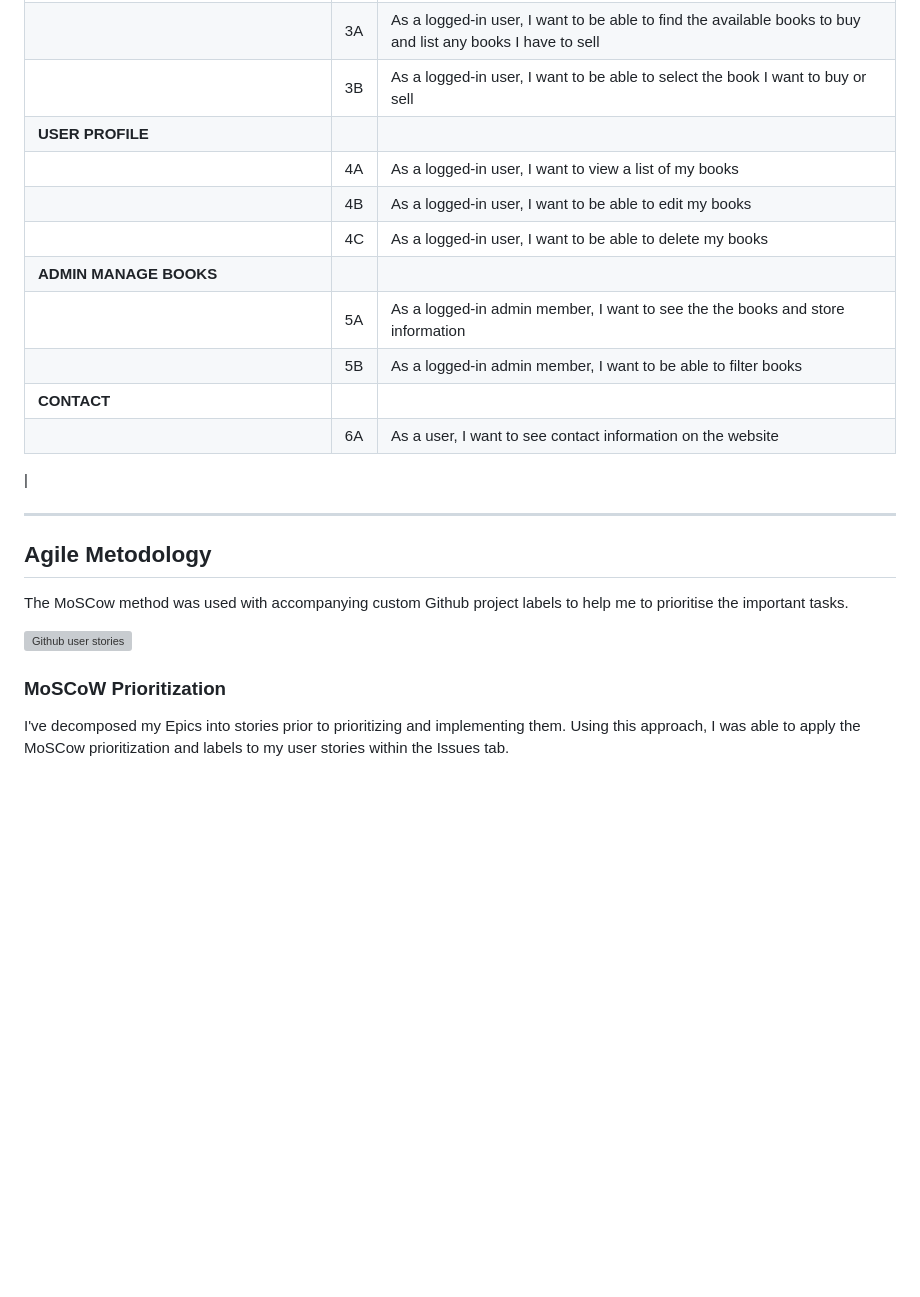
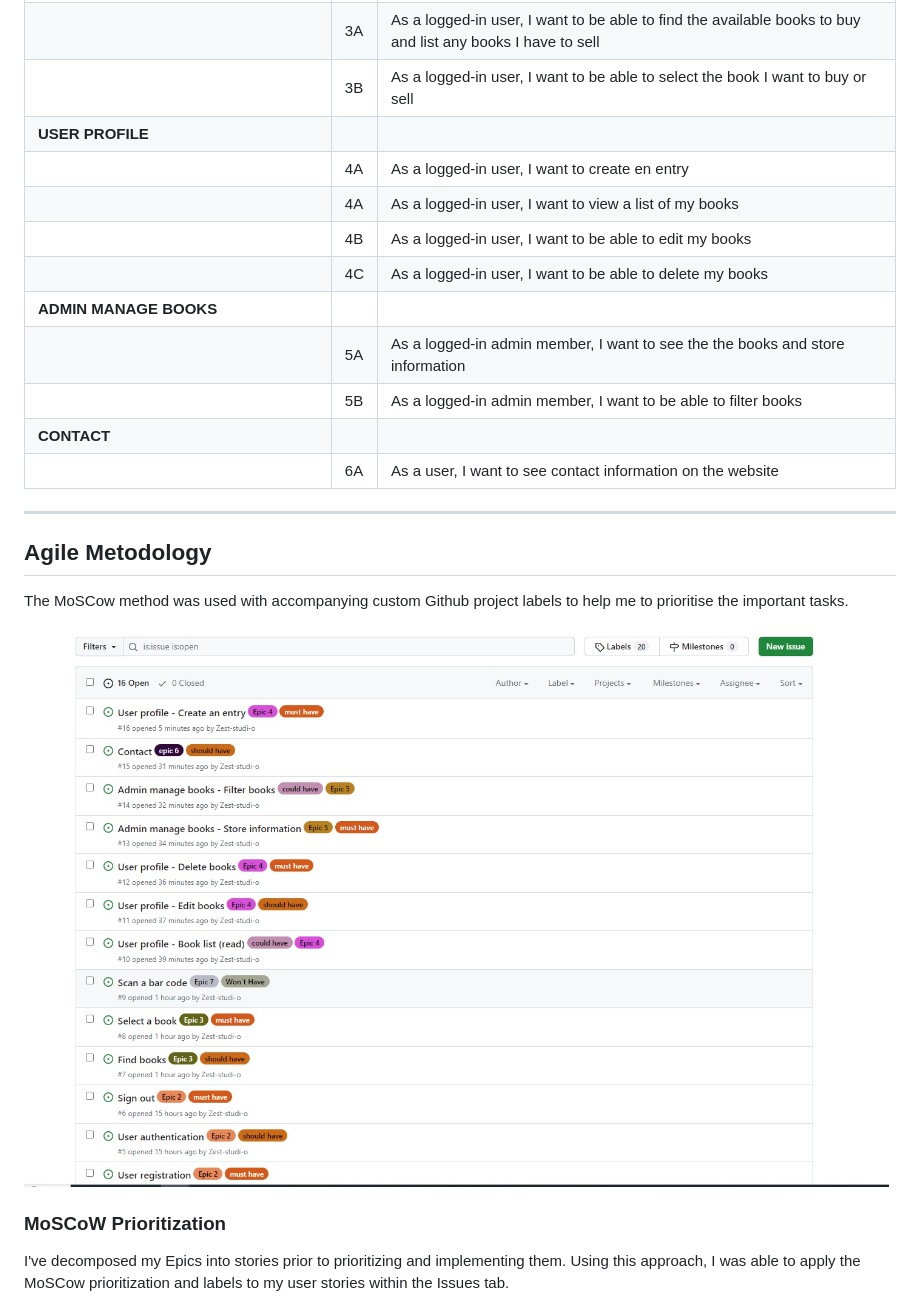
Before and after one commit to Zest-studi-o/bookzone-v2, a Markdown page: README.md, the part around the change. Rendered like a GitHub page; pictures changed too: docs/readme/user-stories-1.jpg (added); blank space fills up the shorter version; grey boxes are pictures that could not be loaded.

Commit message:
Edit user stories and testing plan

```diff
--- a/README.md
+++ b/README.md
@@ -76,6 +76,7 @@ Project goals:
 |                                       |3A| As a logged-in user, I want to be able to find the available books to buy and list any books I have to sell|
 |                                       |3B| As a logged-in user, I want to be able to select the book I want to buy or sell|
 |**USER PROFILE**                       |  ||
+|                                       |4A| As a logged-in user, I want to create en entry|
 |                                       |4A| As a logged-in user, I want to view a list of my books|
 |                                       |4B| As a logged-in user, I want to be able to edit my books|
 |                                       |4C| As a logged-in user, I want to be able to delete my books|
@@ -84,7 +85,7 @@ Project goals:
 |                                       |5B| As a logged-in admin member, I want to be able to filter books|
 |**CONTACT**                            |  ||
 |                                       |6A| As a user, I want to see contact information on the website|
-|
+
 
 ---
 
@@ -92,7 +93,7 @@ Project goals:
 
 The MoSCow method was used with accompanying custom Github project labels to help me to prioritise the important tasks.
 
-![Github user stories](docs/readme/user-stories.jpg)
+![Github user stories](docs/readme/user-stories-1.jpg)
 
 ### MoSCoW Prioritization
 I've decomposed my Epics into stories prior to prioritizing and implementing them. Using this approach, I was able to apply the MoSCow prioritization and labels to my user stories within the Issues tab.
```
Also changed, not shown: TESTING.md (+57 -10 lines).
